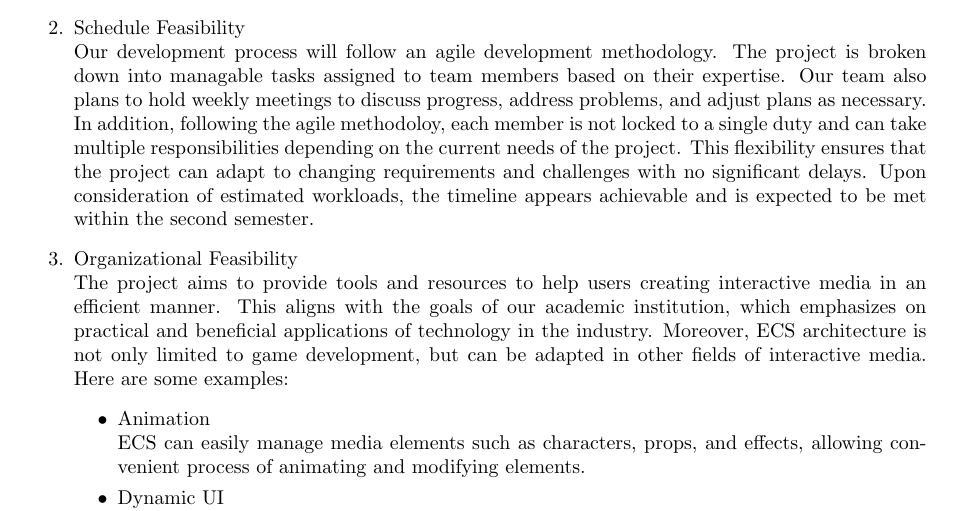
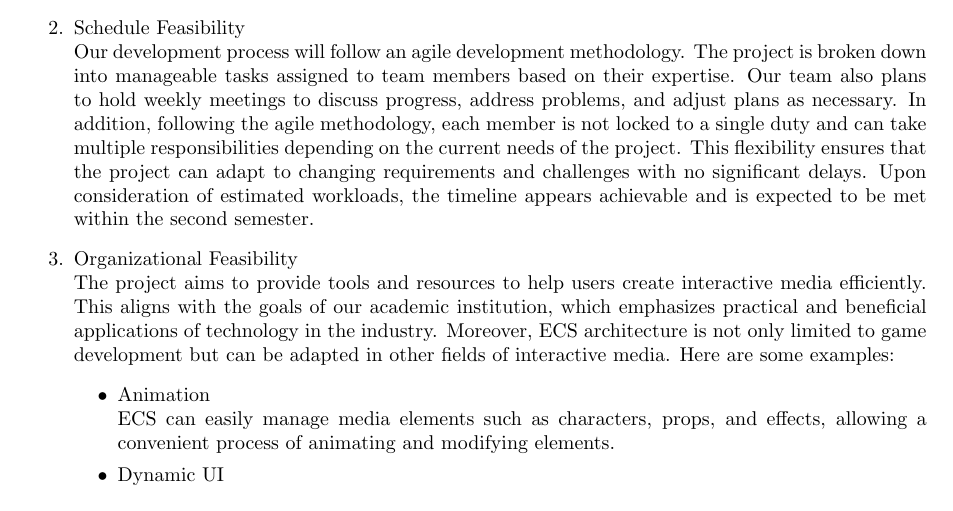
Before and after one commit to ProjectGrinder/Capstone_RhythmGame, a LaTeX document (papers/proposal/main.tex, which reads papers/proposal/sections/feasibility.tex): part of page 14 of 17, cut so that both start at the same text. Compiled offline with pdfLaTeX.

Commit message:
paper(proposal) - proofread fease

```diff
--- a/papers/proposal/sections/feasibility.tex
+++ b/papers/proposal/sections/feasibility.tex
@@ -14,20 +14,20 @@
 
     \item Schedule Feasibility\\
     Our development process will follow an agile development methodology.
-    The project is broken down into managable tasks assigned to team members based on their expertise.
+    The project is broken down into manageable tasks assigned to team members based on their expertise.
     Our team also plans to hold weekly meetings to discuss progress, address problems, and adjust plans as necessary.
-    In addition, following the agile methodoloy, each member is not locked to a single duty and can take multiple responsibilities depending on the current needs of the project.
+    In addition, following the agile methodology, each member is not locked to a single duty and can take multiple responsibilities depending on the current needs of the project.
     This flexibility ensures that the project can adapt to changing requirements and challenges with no significant delays.
     Upon consideration of estimated workloads, the timeline appears achievable and is expected to be met within the second semester.
 
     \item Organizational Feasibility\\
-    The project aims to provide tools and resources to help users creating interactive media in an efficient manner.
-    This aligns with the goals of our academic institution, which emphasizes on practical and beneficial applications of technology in the industry.
-    Moreover, ECS architecture is not only limited to game development, but can be adapted in other fields of interactive media.
+    The project aims to provide tools and resources to help users create interactive media efficiently.
+    This aligns with the goals of our academic institution, which emphasizes practical and beneficial applications of technology in the industry.
+    Moreover, ECS architecture is not only limited to game development but can be adapted in other fields of interactive media.
     Here are some examples:
     \begin{itemize}
         \item Animation\\
-        ECS can easily manage media elements such as characters, props, and effects, allowing convenient process of animating and modifying elements.
+        ECS can easily manage media elements such as characters, props, and effects, allowing a convenient process of animating and modifying elements.
         \item Dynamic UI\\
         ECS can support dynamic user interface in applications with various buttons, sliders, panels, and other elements that can have multiple properties.
         \item Simulation\\
```
